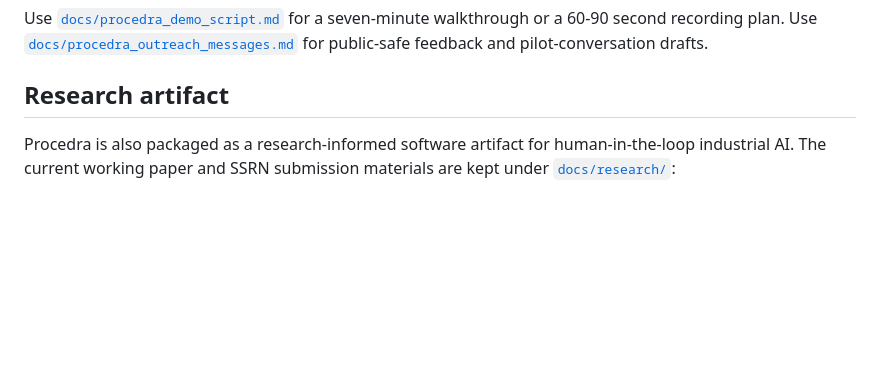
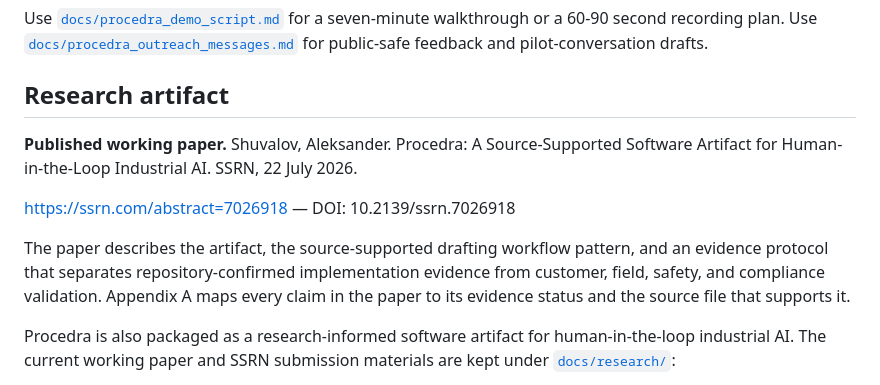
Before and after one commit to skritosss/procedra-industrial-ai, a Markdown page: README.md, the part around the change. GitHub-like rendering; blank space fills up the shorter version.

Commit message:
Add reference to published working paper on Procedra
Added a published working paper reference and details about Procedra as a research artifact.

```diff
--- a/README.md
+++ b/README.md
@@ -230,6 +230,12 @@ public-safe feedback and pilot-conversation drafts.
 
 ## Research artifact
 
+**Published working paper.** Shuvalov, Aleksander. Procedra: A Source-Supported Software Artifact for Human-in-the-Loop Industrial AI. SSRN, 22 July 2026.
+
+https://ssrn.com/abstract=7026918 — DOI: 10.2139/ssrn.7026918
+
+The paper describes the artifact, the source-supported drafting workflow pattern, and an evidence protocol that separates repository-confirmed implementation evidence from customer, field, safety, and compliance validation. Appendix A maps every claim in the paper to its evidence status and the source file that supports it.
+
 Procedra is also packaged as a research-informed software artifact for human-in-the-loop industrial AI. The current working paper and SSRN submission materials are kept under [`docs/research/`](docs/research/):
 
 - [`procedra_ssrn_working_paper.md`](docs/research/procedra_ssrn_working_paper.md) — working paper source.
```
